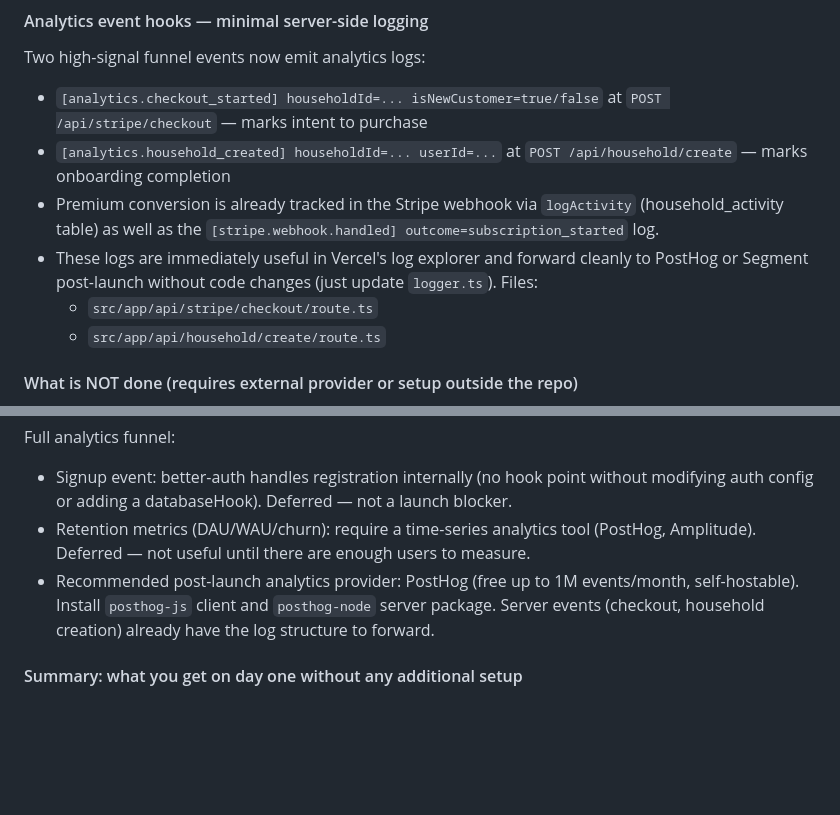
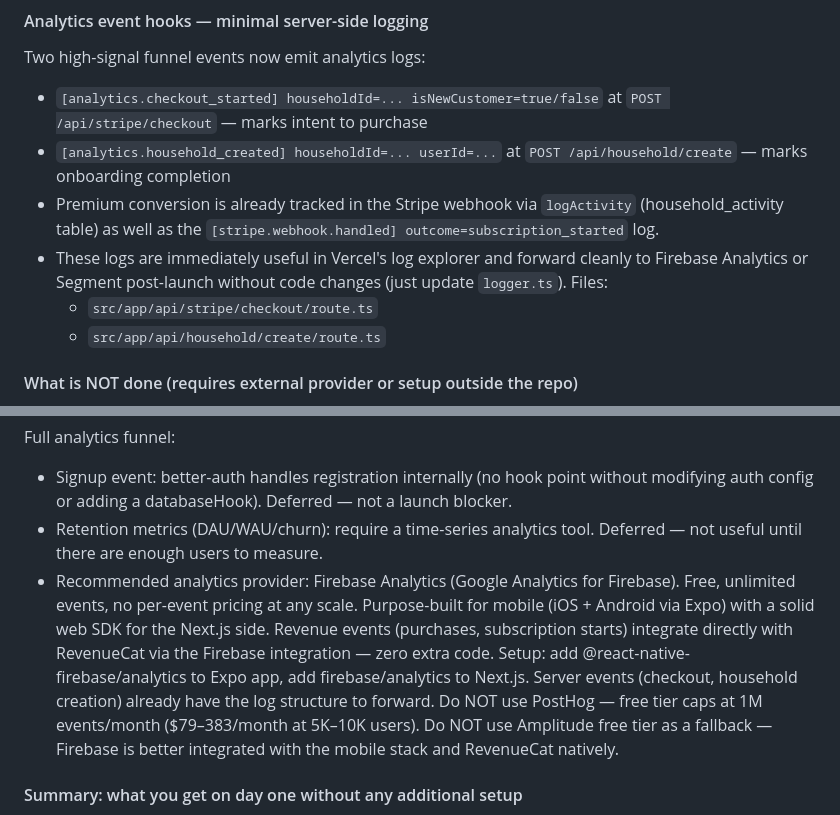
Before and after one commit to Cremacious/roost, a Markdown page: PRODUCTION_ROADMAP.md, 2 parts joined by grey strips. Drawn GitHub-style; blank space fills up the shorter version.

```diff
--- a/PRODUCTION_ROADMAP.md
+++ b/PRODUCTION_ROADMAP.md
@@ -373,8 +373,8 @@ Two high-signal funnel events now emit analytics logs:
   at `POST /api/household/create` — marks onboarding completion
 - Premium conversion is already tracked in the Stripe webhook via `logActivity` (household_activity
   table) as well as the `[stripe.webhook.handled] outcome=subscription_started` log.
-- These logs are immediately useful in Vercel's log explorer and forward cleanly to PostHog
-  or Segment post-launch without code changes (just update `logger.ts`).
+- These logs are immediately useful in Vercel's log explorer and forward cleanly to
+  Firebase Analytics or Segment post-launch without code changes (just update `logger.ts`).
 Files:
   - `src/app/api/stripe/checkout/route.ts`
   - `src/app/api/household/create/route.ts`
@@ -398,11 +398,18 @@ Alerting:
 Full analytics funnel:
 - Signup event: better-auth handles registration internally (no hook point without modifying
   auth config or adding a databaseHook). Deferred — not a launch blocker.
-- Retention metrics (DAU/WAU/churn): require a time-series analytics tool (PostHog, Amplitude).
-  Deferred — not useful until there are enough users to measure.
-- Recommended post-launch analytics provider: PostHog (free up to 1M events/month, self-hostable).
-  Install `posthog-js` client and `posthog-node` server package.
+- Retention metrics (DAU/WAU/churn): require a time-series analytics tool. Deferred — not
+  useful until there are enough users to measure.
+- Recommended analytics provider: Firebase Analytics (Google Analytics for Firebase).
+  Free, unlimited events, no per-event pricing at any scale. Purpose-built for mobile
+  (iOS + Android via Expo) with a solid web SDK for the Next.js side. Revenue events
+  (purchases, subscription starts) integrate directly with RevenueCat via the Firebase
+  integration — zero extra code.
+  Setup: add @react-native-firebase/analytics to Expo app, add firebase/analytics to Next.js.
   Server events (checkout, household creation) already have the log structure to forward.
+  Do NOT use PostHog — free tier caps at 1M events/month ($79–383/month at 5K–10K users).
+  Do NOT use Amplitude free tier as a fallback — Firebase is better integrated with the
+  mobile stack and RevenueCat natively.
 
 #### Summary: what you get on day one without any additional setup
 - Every Stripe billing event visible and attributable to a household in Vercel logs
```
Also changed, not shown: CLAUDE.md (+43 -0 lines).
